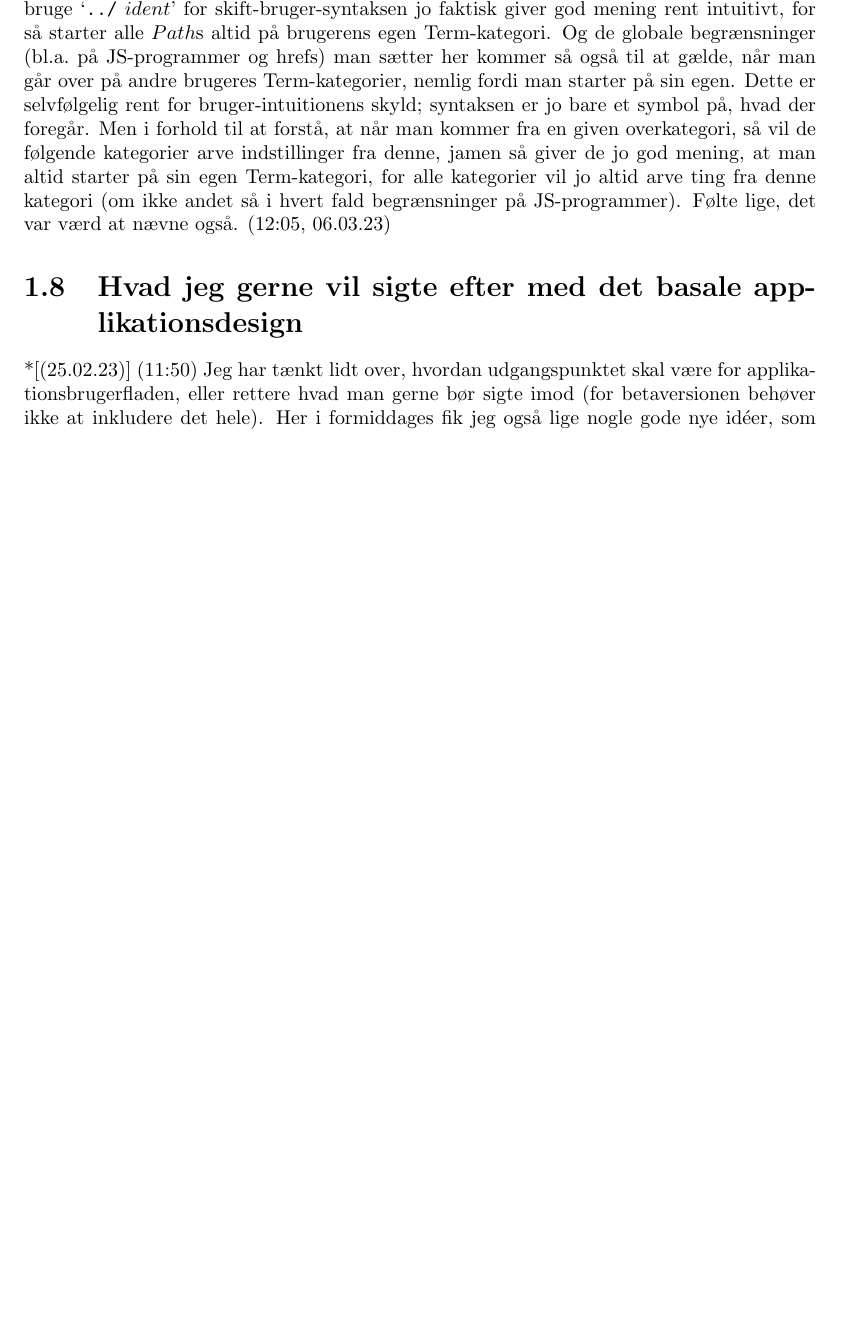
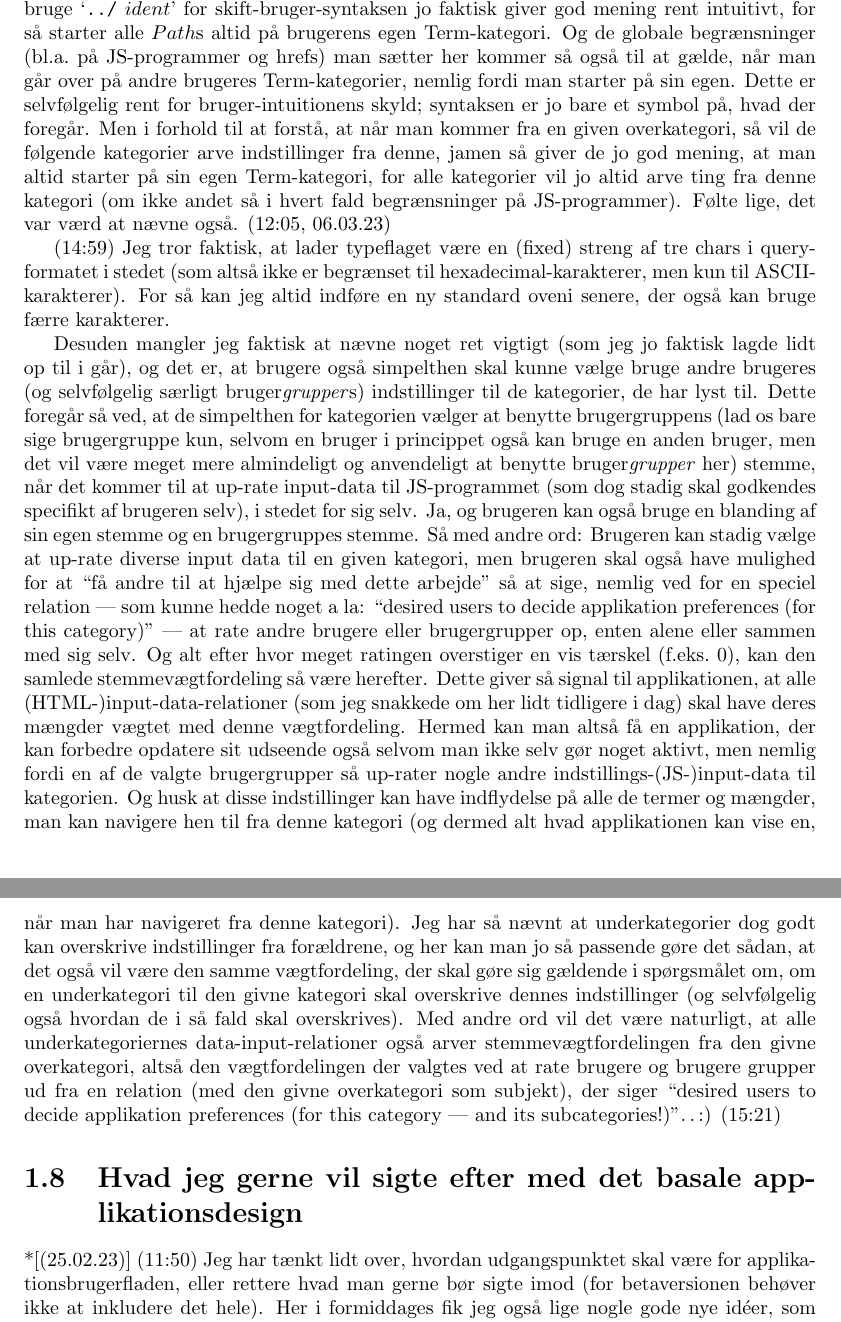
Before and after one commit to mjdamgaard/Notes, a LaTeX thesis (backup/23-xx note collection.tex): part of page 85 of 93 before the commit and two parts of pages 85 and 86 of 94 after it, the two joined at a grey line, cut so that both start at the same text, the shorter picture padded with empty space. Compiled offline with pdfLaTeX.

Commit message:
Add files via upload

```diff
--- a/backup/23-xx note collection.tex
+++ b/backup/23-xx note collection.tex
@@ -1227,6 +1227,13 @@ Desuden forestiller jeg mig også (foruden det med at `.s/' skal kunne forkortes
 
 En anden ting er, at jeg også forestiller mig, at ting såsom domæne- og/eller syntaks-begrænsninger på hrefs også skal implementeres via JS-funktionen, eller rettere JS-biblio-teksprogrammet, bør vi hellere sige. Men her skal brugere jo også gerne kunne ændre disse indstillinger (i hvert fald avancerede brugere), og her forestiller jeg mig så, at dette kan ske ved at brugen uploader præference-data specifikt også til Term-kategorien (for man må regne med at disse begrænsninger skal være globale og ikke bare tilknyttet en bestemt underkategori). Og så kan jeg i øvrigt også lige nævne i denne forbindelse, at det med at bruge `$\texttt{../}\ ident$' for skift-bruger-syntaksen jo faktisk giver god mening rent intuitivt, for så starter alle $Path$s altid på brugerens egen Term-kategori. Og de globale begrænsninger (bl.a.\ på JS-programmer og hrefs) man sætter her kommer så også til at gælde, når man går over på andre brugeres Term-kategorier, nemlig fordi man starter på sin egen. Dette er selvfølgelig rent for bruger-intuitionens skyld; syntaksen er jo bare et symbol på, hvad der foregår. Men i forhold til at forstå, at når man kommer fra en given overkategori, så vil de følgende kategorier arve indstillinger fra denne, jamen så giver de jo god mening, at man altid starter på sin egen Term-kategori, for alle kategorier vil jo altid arve ting fra denne kategori (om ikke andet så i hvert fald begrænsninger på JS-programmer). Følte lige, det var værd at nævne også. (12:05, 06.03.23)
 
+(14:59) Jeg tror faktisk, at lader typeflaget være en (fixed) streng af tre chars i query-formatet i stedet (som altså ikke er begrænset til hexadecimal-karakterer, men kun til ASCII-karakterer). For så kan jeg altid indføre en ny standard oveni senere, der også kan bruge færre karakterer.
+
+Desuden mangler jeg faktisk at nævne noget ret vigtigt (som jeg jo faktisk lagde lidt op til i går), og det er, at brugere også simpelthen skal kunne vælge bruge andre brugeres (og selvfølgelig særligt bruger\emph{grupper}s) indstillinger til de kategorier, de har lyst til. Dette foregår så ved, at de simpelthen for kategorien vælger at benytte brugergruppens (lad os bare sige brugergruppe kun, selvom en bruger i princippet også kan bruge en anden bruger, men det vil være meget mere almindeligt og anvendeligt at benytte bruger\emph{grupper} her) stemme, når det kommer til at up-rate input-data til JS-programmet (som dog stadig skal godkendes specifikt af brugeren selv), i stedet for sig selv. Ja, og brugeren kan også bruge en blanding af sin egen stemme og en brugergruppes stemme. Så med andre ord: Brugeren kan stadig vælge at up-rate diverse input data til en given kategori, men brugeren skal også have mulighed for at ``få andre til at hjælpe sig med dette arbejde'' så at sige, nemlig ved for en speciel relation --- som kunne hedde noget a la: ``desired users to decide applikation preferences (for this category)'' --- at rate andre brugere eller brugergrupper op, enten alene eller sammen med sig selv. Og alt efter hvor meget ratingen overstiger en vis tærskel (f.eks.\ 0), kan den samlede stemmevægtfordeling så være herefter. Dette giver så signal til applikationen, at alle (HTML-)input-data-relationer (som jeg snakkede om her lidt tidligere i dag) skal have deres mængder vægtet med denne vægtfordeling. Hermed kan man altså få en applikation, der kan forbedre opdatere sit udseende også selvom man ikke selv gør noget aktivt, men nemlig fordi en af de valgte brugergrupper så up-rater nogle andre indstillings-(JS-)input-data til kategorien. Og husk at disse indstillinger kan have indflydelse på alle de termer og mængder, man kan navigere hen til fra denne kategori (og dermed alt hvad applikationen kan vise en, når man har navigeret fra denne kategori). Jeg har så nævnt at underkategorier dog godt kan overskrive indstillinger fra forældrene, og her kan man jo så passende gøre det sådan, at det også vil være den samme vægtfordeling, der skal gøre sig gældende i spørgsmålet om, om en underkategori til den givne kategori skal overskrive dennes indstillinger (og selvfølgelig også hvordan de i så fald skal overskrives). Med andre ord vil det være naturligt, at alle underkategoriernes data-input-relationer også arver stemmevægtfordelingen fra den givne overkategori, altså den vægtfordelingen der valgtes ved at rate brugere og brugere grupper ud fra en relation (med den givne overkategori som subjekt), der siger ``desired users to decide applikation preferences (for this category --- and its subcategories!)''.\,.\,:) (15:21)
+
+
+
+
 
 
 
```
